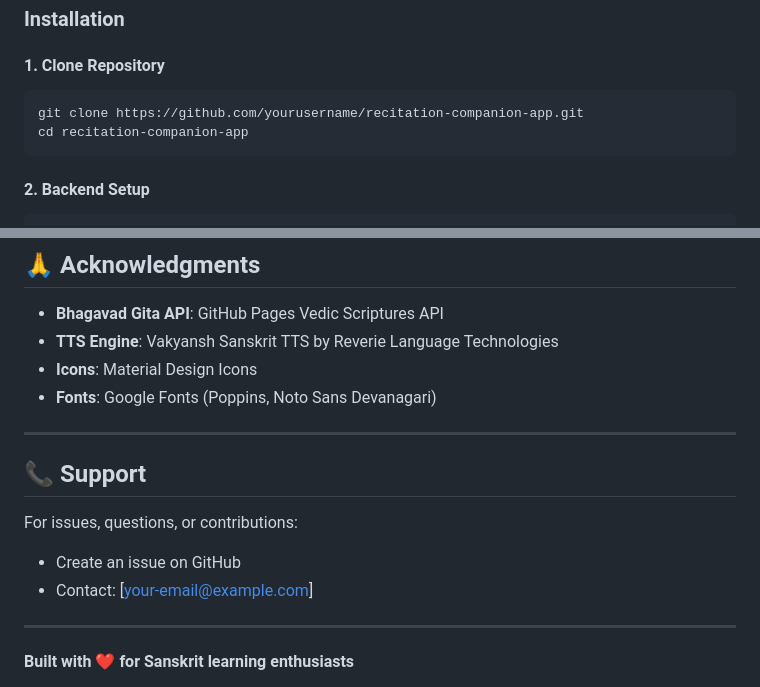
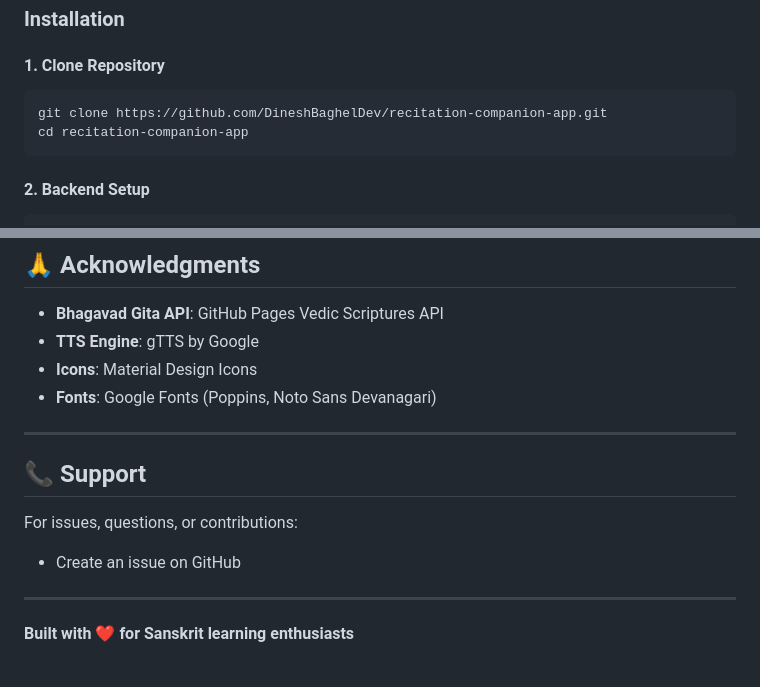
Before and after one commit to DineshBaghelDev/recitation-companion-app, a Markdown page: README.md, 2 parts joined by grey strips. GitHub-like rendering.

````diff
--- a/README.md
+++ b/README.md
@@ -87,7 +87,7 @@ recitation-companion-app/
 #### 1. Clone Repository
 
 ```powershell
-git clone https://github.com/yourusername/recitation-companion-app.git
+git clone https://github.com/DineshBaghelDev/recitation-companion-app.git
 cd recitation-companion-app
 ```
 
@@ -378,7 +378,7 @@ This project is licensed under the MIT License - see the LICENSE file for detail
 ## 🙏 Acknowledgments
 
 - **Bhagavad Gita API**: GitHub Pages Vedic Scriptures API
-- **TTS Engine**: Vakyansh Sanskrit TTS by Reverie Language Technologies
+- **TTS Engine**: gTTS by Google
 - **Icons**: Material Design Icons
 - **Fonts**: Google Fonts (Poppins, Noto Sans Devanagari)
 
@@ -388,7 +388,6 @@ This project is licensed under the MIT License - see the LICENSE file for detail
 
 For issues, questions, or contributions:
 - Create an issue on GitHub
-- Contact: [your-email@example.com]
 
 ---
 
````
